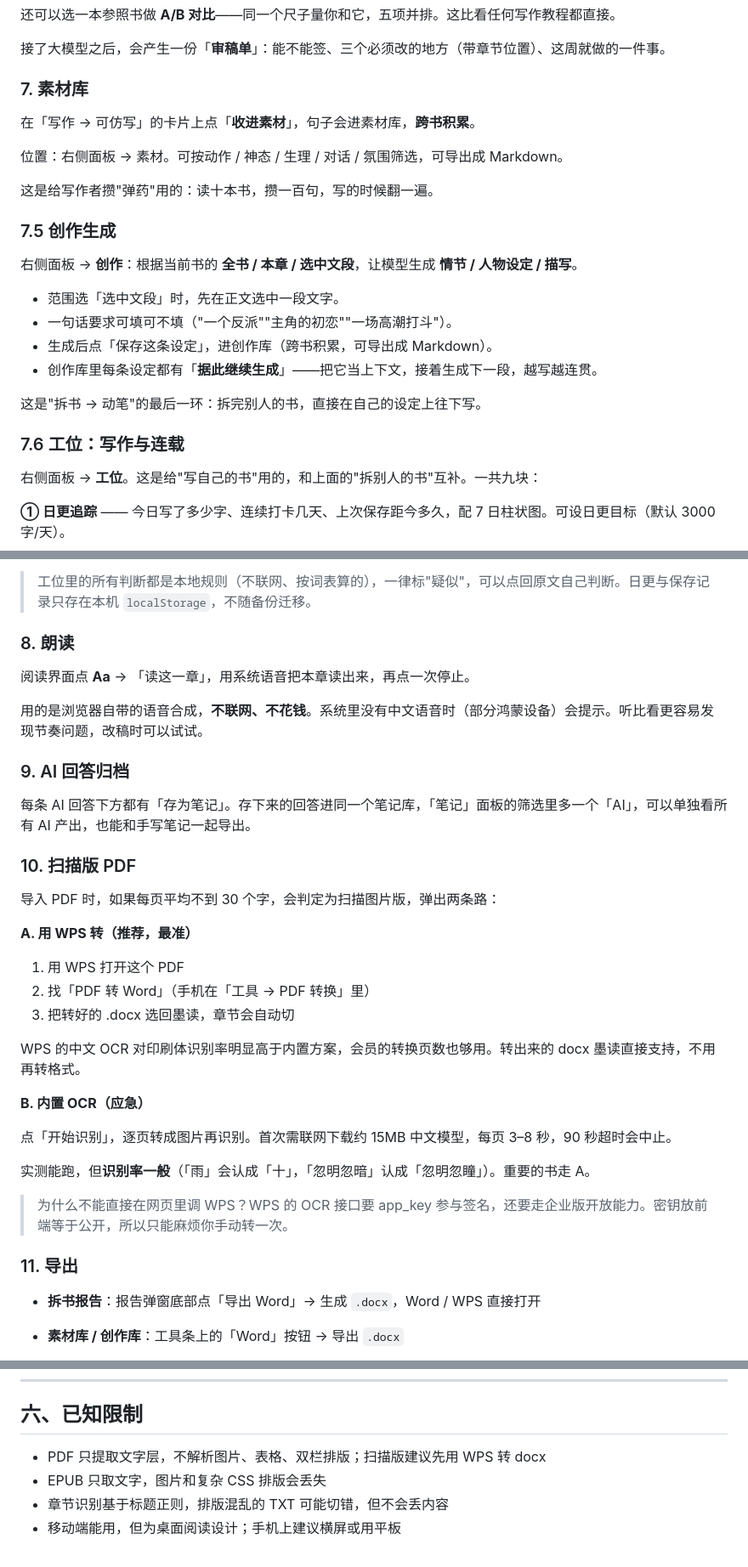
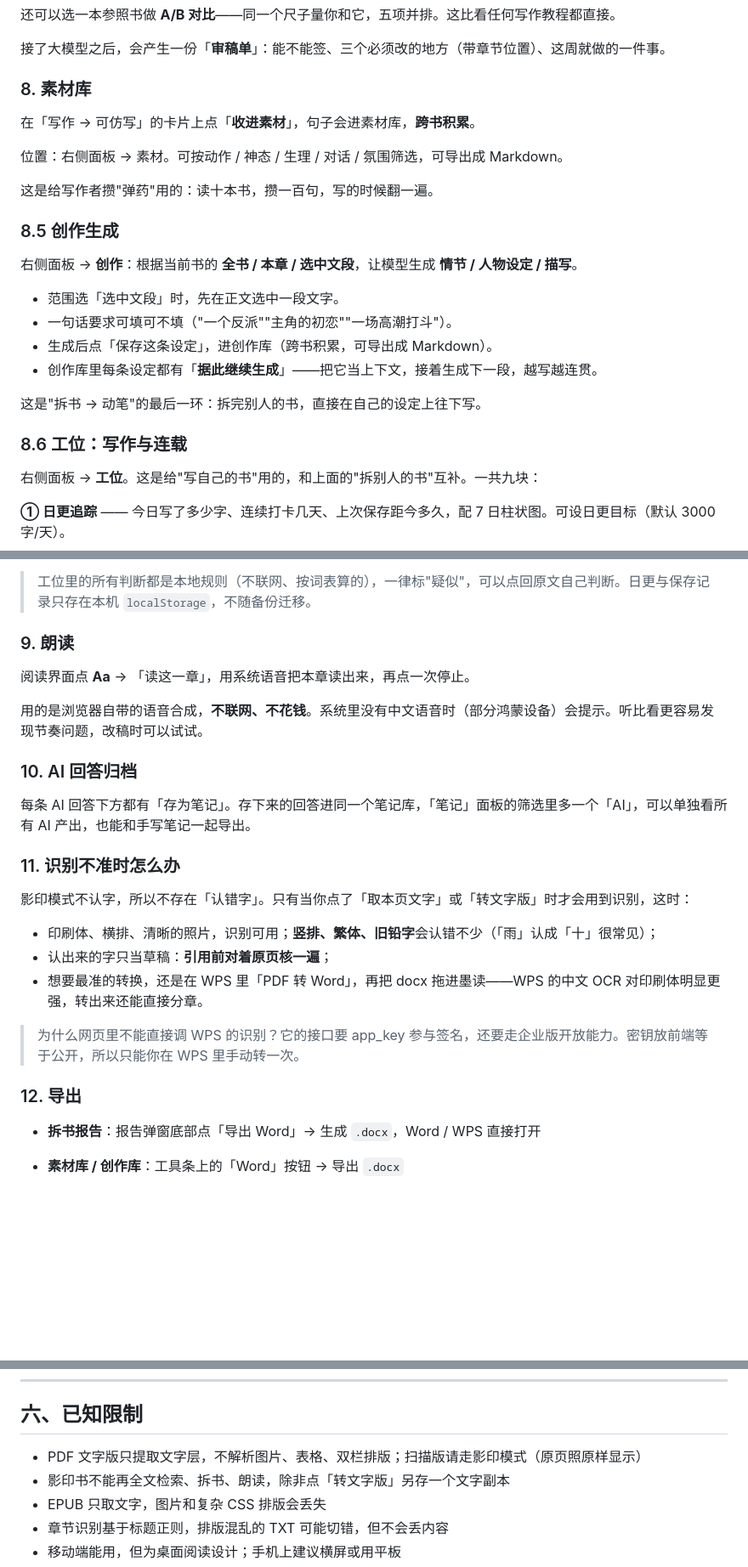
Before and after one commit to gudeli123/modu-reader, a Markdown page: 使用说明.md, 3 parts joined by grey strips. Shown at 85% size. GitHub-like rendering; blank space fills up the shorter version.

```diff
--- a/使用说明.md
+++ b/使用说明.md
@@ -255,7 +272,7 @@
 
 接了大模型之后，会产生一份「**审稿单**」：能不能签、三个必须改的地方（带章节位置）、这周就做的一件事。
 
-### 7. 素材库
+### 8. 素材库
 
 在「写作 → 可仿写」的卡片上点「**收进素材**」，句子会进素材库，**跨书积累**。
 
@@ -263,7 +280,7 @@
 
 这是给写作者攒"弹药"用的：读十本书，攒一百句，写的时候翻一遍。
 
-### 7.5 创作生成
+### 8.5 创作生成
 
 右侧面板 → **创作**：根据当前书的 **全书 / 本章 / 选中文段**，让模型生成 **情节 / 人物设定 / 描写**。
 
@@ -274,7 +291,7 @@
 
 这是"拆书 → 动笔"的最后一环：拆完别人的书，直接在自己的设定上往下写。
 
-### 7.6 工位：写作与连载
+### 8.6 工位：写作与连载
 
 右侧面板 → **工位**。这是给"写自己的书"用的，和上面的"拆别人的书"互补。一共九块：
 
@@ -300,37 +317,27 @@
 
 > 工位里的所有判断都是本地规则（不联网、按词表算的），一律标"疑似"，可以点回原文自己判断。日更与保存记录只存在本机 `localStorage`，不随备份迁移。
 
-### 8. 朗读
+### 9. 朗读
 
 阅读界面点 **Aa** → 「读这一章」，用系统语音把本章读出来，再点一次停止。
 
 用的是浏览器自带的语音合成，**不联网、不花钱**。系统里没有中文语音时（部分鸿蒙设备）会提示。听比看更容易发现节奏问题，改稿时可以试试。
 
-### 9. AI 回答归档
+### 10. AI 回答归档
 
 每条 AI 回答下方都有「存为笔记」。存下来的回答进同一个笔记库，「笔记」面板的筛选里多一个「AI」，可以单独看所有 AI 产出，也能和手写笔记一起导出。
 
-### 10. 扫描版 PDF
+### 11. 识别不准时怎么办
 
-导入 PDF 时，如果每页平均不到 30 个字，会判定为扫描图片版，弹出两条路：
+影印模式不认字，所以不存在「认错字」。只有当你点了「取本页文字」或「转文字版」时才会用到识别，这时：
 
-**A. 用 WPS 转（推荐，最准）**
+- 印刷体、横排、清晰的照片，识别可用；**竖排、繁体、旧铅字**会认错不少（「雨」认成「十」很常见）；
+- 认出来的字只当草稿：**引用前对着原页核一遍**；
+- 想要最准的转换，还是在 WPS 里「PDF 转 Word」，再把 docx 拖进墨读——WPS 的中文 OCR 对印刷体明显更强，转出来还能直接分章。
 
-1. 用 WPS 打开这个 PDF
-2. 找「PDF 转 Word」（手机在「工具 → PDF 转换」里）
-3. 把转好的 .docx 选回墨读，章节会自动切
+> 为什么网页里不能直接调 WPS 的识别？它的接口要 app_key 参与签名，还要走企业版开放能力。密钥放前端等于公开，所以只能你在 WPS 里手动转一次。
 
-WPS 的中文 OCR 对印刷体识别率明显高于内置方案，会员的转换页数也够用。转出来的 docx 墨读直接支持，不用再转格式。
-
-**B. 内置 OCR（应急）**
-
-点「开始识别」，逐页转成图片再识别。首次需联网下载约 15MB 中文模型，每页 3–8 秒，90 秒超时会中止。
-
-实测能跑，但**识别率一般**（「雨」会认成「十」，「忽明忽暗」认成「忽明忽瞳」）。重要的书走 A。
-
-> 为什么不能直接在网页里调 WPS？WPS 的 OCR 接口要 app_key 参与签名，还要走企业版开放能力。密钥放前端等于公开，所以只能麻烦你手动转一次。
-
-### 11. 导出
+### 12. 导出
 - **拆书报告**：报告弹窗底部点「导出 Word」→ 生成 `.docx`，Word / WPS 直接打开
 - **素材库 / 创作库**：工具条上的「Word」按钮 → 导出 `.docx`
 - **工位**：见 §7.6，支持纯文本 / Markdown / 仅正文 / **Word（.docx）**
@@ -393,7 +400,8 @@ WPS 的中文 OCR 对印刷体识别率明显高于内置方案，会员的转
 
 ## 六、已知限制
 
-- PDF 只提取文字层，不解析图片、表格、双栏排版；扫描版建议先用 WPS 转 docx
+- PDF 文字版只提取文字层，不解析图片、表格、双栏排版；扫描版请走影印模式（原页照原样显示）
+- 影印书不能再全文检索、拆书、朗读，除非点「转文字版」另存一个文字副本
 - EPUB 只取文字，图片和复杂 CSS 排版会丢失
 - 章节识别基于标题正则，排版混乱的 TXT 可能切错，但不会丢内容
 - 移动端能用，但为桌面阅读设计；手机上建议横屏或用平板
```
Also changed, not shown: other parts of 使用说明.md (+23 -6 lines).
